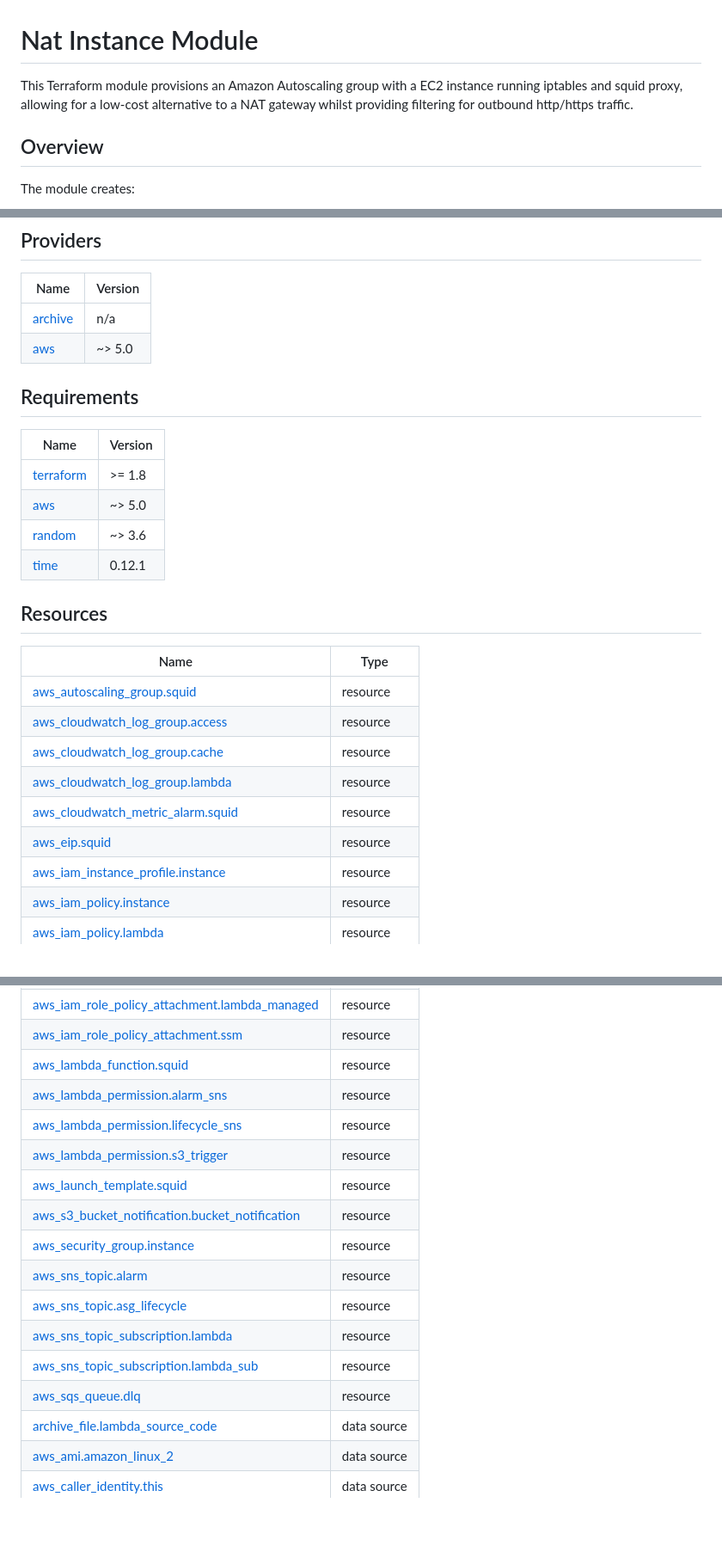
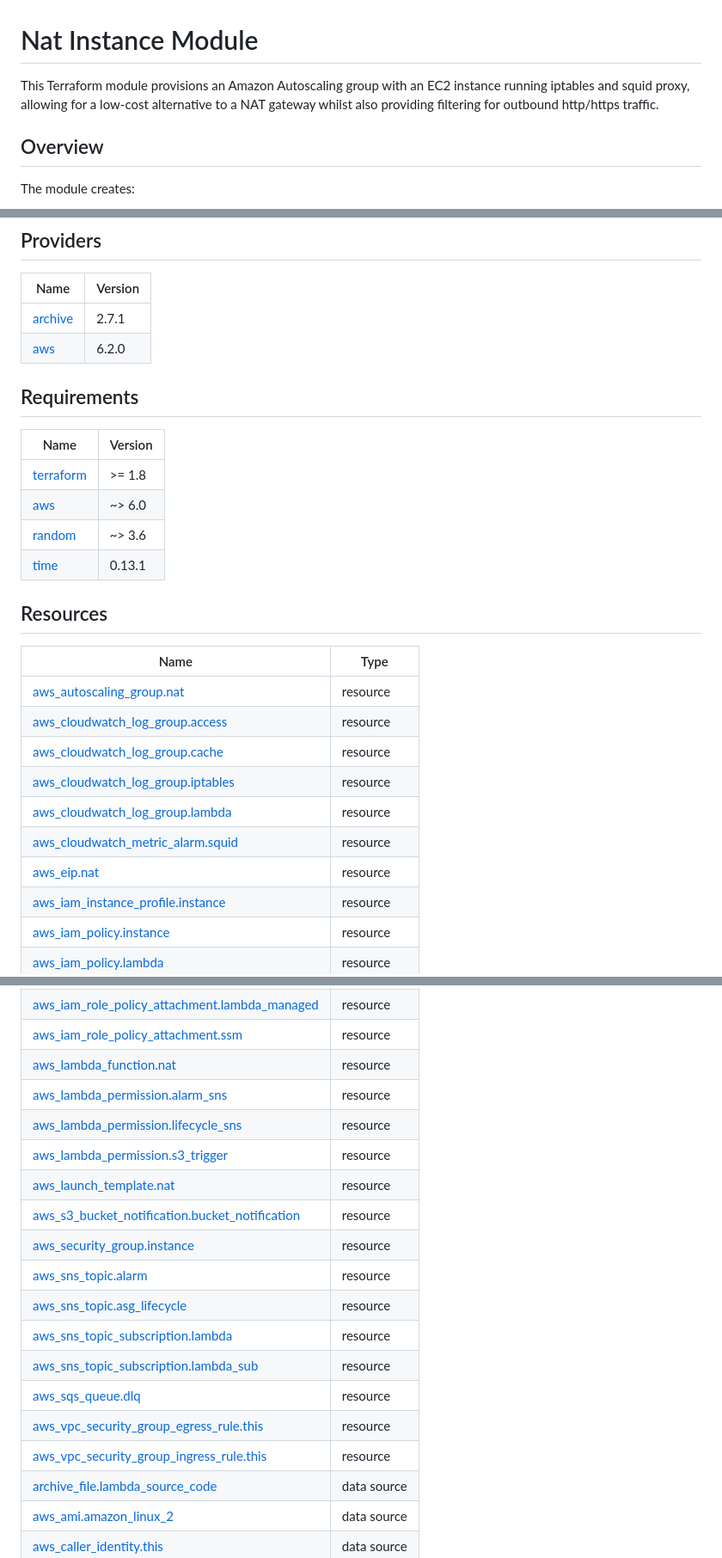
Before and after one commit to digorgonzola/nat-instance, a Markdown page: README.md, 3 parts joined by grey strips. Shown: that part at 86% size. Rendered like a GitHub page; blank space fills up the shorter version.

```diff
--- a/README.md
+++ b/README.md
@@ -1,6 +1,6 @@
 # Nat Instance Module
 
-This Terraform module provisions an Amazon Autoscaling group with a EC2 instance running iptables and squid proxy, allowing for a low-cost alternative to a NAT gateway whilst providing filtering for outbound http/https traffic.
+This Terraform module provisions an Amazon Autoscaling group with an EC2 instance running iptables and squid proxy, allowing for a low-cost alternative to a NAT gateway whilst also providing filtering for outbound http/https traffic.
 
 ## Overview
 
@@ -62,26 +66,27 @@ No outputs.
 
 | Name | Version |
 |------|---------|
-| <a name="provider_archive"></a> [archive](#provider\_archive) | n/a |
-| <a name="provider_aws"></a> [aws](#provider\_aws) | ~> 5.0 |
+| <a name="provider_archive"></a> [archive](#provider\_archive) | 2.7.1 |
+| <a name="provider_aws"></a> [aws](#provider\_aws) | 6.2.0 |
 ## Requirements
 
 | Name | Version |
 |------|---------|
 | <a name="requirement_terraform"></a> [terraform](#requirement\_terraform) | >= 1.8 |
-| <a name="requirement_aws"></a> [aws](#requirement\_aws) | ~> 5.0 |
+| <a name="requirement_aws"></a> [aws](#requirement\_aws) | ~> 6.0 |
 | <a name="requirement_random"></a> [random](#requirement\_random) | ~> 3.6 |
-| <a name="requirement_time"></a> [time](#requirement\_time) | 0.12.1 |
+| <a name="requirement_time"></a> [time](#requirement\_time) | 0.13.1 |
 ## Resources
 
 | Name | Type |
 |------|------|
-| [aws_autoscaling_group.squid](https://registry.terraform.io/providers/hashicorp/aws/latest/docs/resources/autoscaling_group) | resource |
+| [aws_autoscaling_group.nat](https://registry.terraform.io/providers/hashicorp/aws/latest/docs/resources/autoscaling_group) | resource |
 | [aws_cloudwatch_log_group.access](https://registry.terraform.io/providers/hashicorp/aws/latest/docs/resources/cloudwatch_log_group) | resource |
 | [aws_cloudwatch_log_group.cache](https://registry.terraform.io/providers/hashicorp/aws/latest/docs/resources/cloudwatch_log_group) | resource |
+| [aws_cloudwatch_log_group.iptables](https://registry.terraform.io/providers/hashicorp/aws/latest/docs/resources/cloudwatch_log_group) | resource |
 | [aws_cloudwatch_log_group.lambda](https://registry.terraform.io/providers/hashicorp/aws/latest/docs/resources/cloudwatch_log_group) | resource |
 | [aws_cloudwatch_metric_alarm.squid](https://registry.terraform.io/providers/hashicorp/aws/latest/docs/resources/cloudwatch_metric_alarm) | resource |
-| [aws_eip.squid](https://registry.terraform.io/providers/hashicorp/aws/latest/docs/resources/eip) | resource |
+| [aws_eip.nat](https://registry.terraform.io/providers/hashicorp/aws/latest/docs/resources/eip) | resource |
 | [aws_iam_instance_profile.instance](https://registry.terraform.io/providers/hashicorp/aws/latest/docs/resources/iam_instance_profile) | resource |
 | [aws_iam_policy.instance](https://registry.terraform.io/providers/hashicorp/aws/latest/docs/resources/iam_policy) | resource |
 | [aws_iam_policy.lambda](https://registry.terraform.io/providers/hashicorp/aws/latest/docs/resources/iam_policy) | resource |
@@ -94,11 +99,11 @@ No outputs.
 | [aws_iam_role_policy_attachment.lambda_custom](https://registry.terraform.io/providers/hashicorp/aws/latest/docs/resources/iam_role_policy_attachment) | resource |
 | [aws_iam_role_policy_attachment.lambda_managed](https://registry.terraform.io/providers/hashicorp/aws/latest/docs/resources/iam_role_policy_attachment) | resource |
 | [aws_iam_role_policy_attachment.ssm](https://registry.terraform.io/providers/hashicorp/aws/latest/docs/resources/iam_role_policy_attachment) | resource |
-| [aws_lambda_function.squid](https://registry.terraform.io/providers/hashicorp/aws/latest/docs/resources/lambda_function) | resource |
+| [aws_lambda_function.nat](https://registry.terraform.io/providers/hashicorp/aws/latest/docs/resources/lambda_function) | resource |
 | [aws_lambda_permission.alarm_sns](https://registry.terraform.io/providers/hashicorp/aws/latest/docs/resources/lambda_permission) | resource |
 | [aws_lambda_permission.lifecycle_sns](https://registry.terraform.io/providers/hashicorp/aws/latest/docs/resources/lambda_permission) | resource |
 | [aws_lambda_permission.s3_trigger](https://registry.terraform.io/providers/hashicorp/aws/latest/docs/resources/lambda_permission) | resource |
-| [aws_launch_template.squid](https://registry.terraform.io/providers/hashicorp/aws/latest/docs/resources/launch_template) | resource |
+| [aws_launch_template.nat](https://registry.terraform.io/providers/hashicorp/aws/latest/docs/resources/launch_template) | resource |
 | [aws_s3_bucket_notification.bucket_notification](https://registry.terraform.io/providers/hashicorp/aws/latest/docs/resources/s3_bucket_notification) | resource |
 | [aws_security_group.instance](https://registry.terraform.io/providers/hashicorp/aws/latest/docs/resources/security_group) | resource |
 | [aws_sns_topic.alarm](https://registry.terraform.io/providers/hashicorp/aws/latest/docs/resources/sns_topic) | resource |
@@ -106,6 +111,8 @@ No outputs.
 | [aws_sns_topic_subscription.lambda](https://registry.terraform.io/providers/hashicorp/aws/latest/docs/resources/sns_topic_subscription) | resource |
 | [aws_sns_topic_subscription.lambda_sub](https://registry.terraform.io/providers/hashicorp/aws/latest/docs/resources/sns_topic_subscription) | resource |
 | [aws_sqs_queue.dlq](https://registry.terraform.io/providers/hashicorp/aws/latest/docs/resources/sqs_queue) | resource |
+| [aws_vpc_security_group_egress_rule.this](https://registry.terraform.io/providers/hashicorp/aws/latest/docs/resources/vpc_security_group_egress_rule) | resource |
+| [aws_vpc_security_group_ingress_rule.this](https://registry.terraform.io/providers/hashicorp/aws/latest/docs/resources/vpc_security_group_ingress_rule) | resource |
 | [archive_file.lambda_source_code](https://registry.terraform.io/providers/hashicorp/archive/latest/docs/data-sources/file) | data source |
 | [aws_ami.amazon_linux_2](https://registry.terraform.io/providers/hashicorp/aws/latest/docs/data-sources/ami) | data source |
 | [aws_caller_identity.this](https://registry.terraform.io/providers/hashicorp/aws/latest/docs/data-sources/caller_identity) | data source |
```
Also changed, not shown: other parts of README.md (+9 -5 lines).
